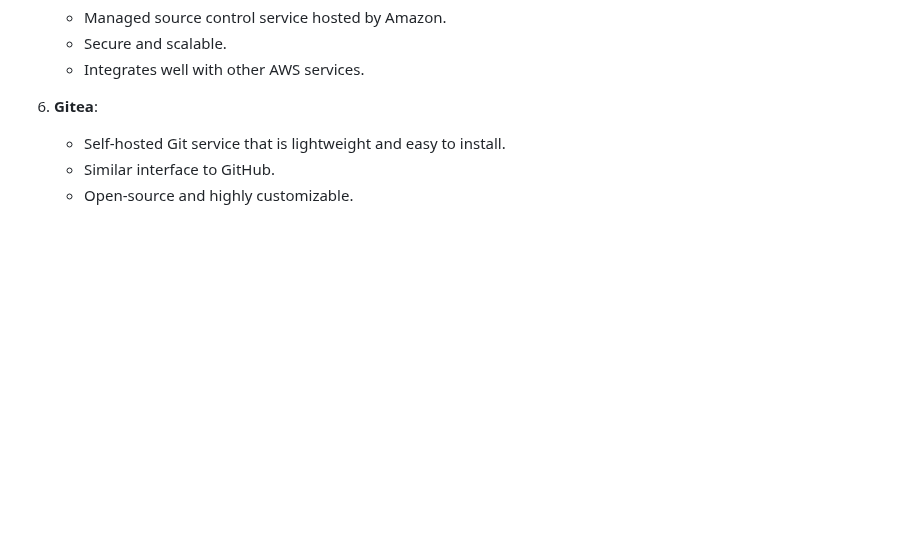
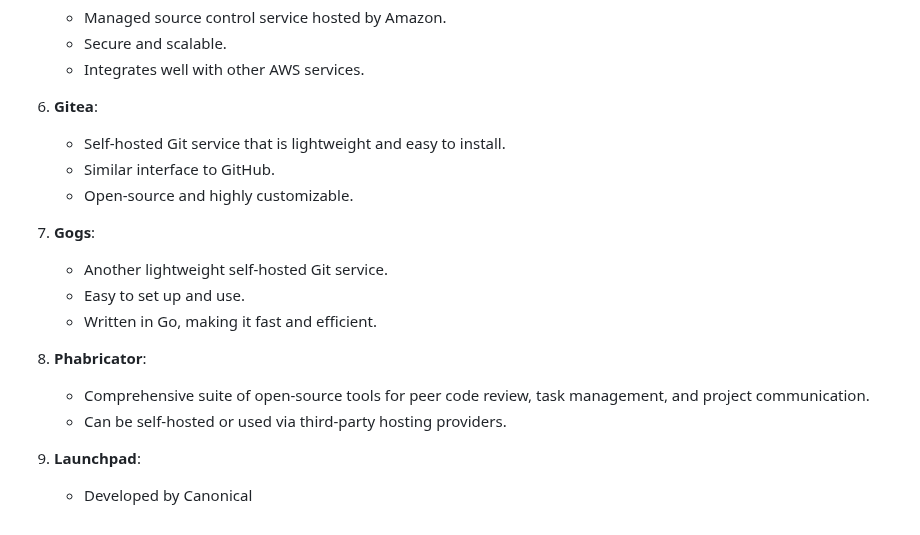
Before and after one commit to ShoomanKhatri/Github-Practice-Pro, a Markdown page: README.md, the part around the change. Drawn GitHub-style; blank space fills up the shorter version.

Commit message:
Update README.md
Co-Authored-By: indra-kc <159883430+indra-kc@users.noreply.github.com>

```diff
--- a/README.md
+++ b/README.md
@@ -151,6 +151,21 @@ Conclusion
    - Integrates well with other AWS services.
 
 6. **Gitea**:
+
    - Self-hosted Git service that is lightweight and easy to install.
    - Similar interface to GitHub.
    - Open-source and highly customizable.
+
+7. **Gogs**:
+
+   - Another lightweight self-hosted Git service.
+   - Easy to set up and use.
+   - Written in Go, making it fast and efficient.
+
+8. **Phabricator**:
+
+   - Comprehensive suite of open-source tools for peer code review, task management, and project communication.
+   - Can be self-hosted or used via third-party hosting providers.
+
+9. **Launchpad**:
+   - Developed by Canonical
```
